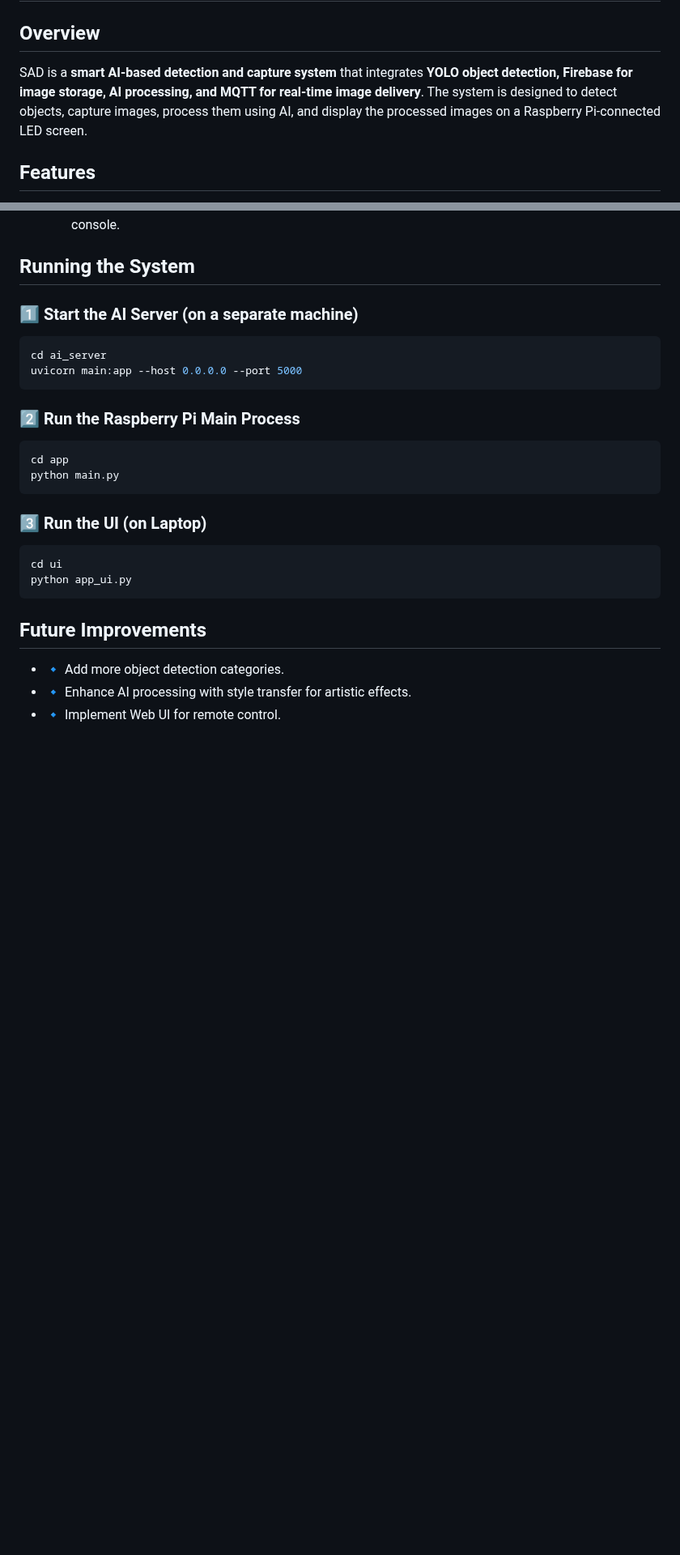
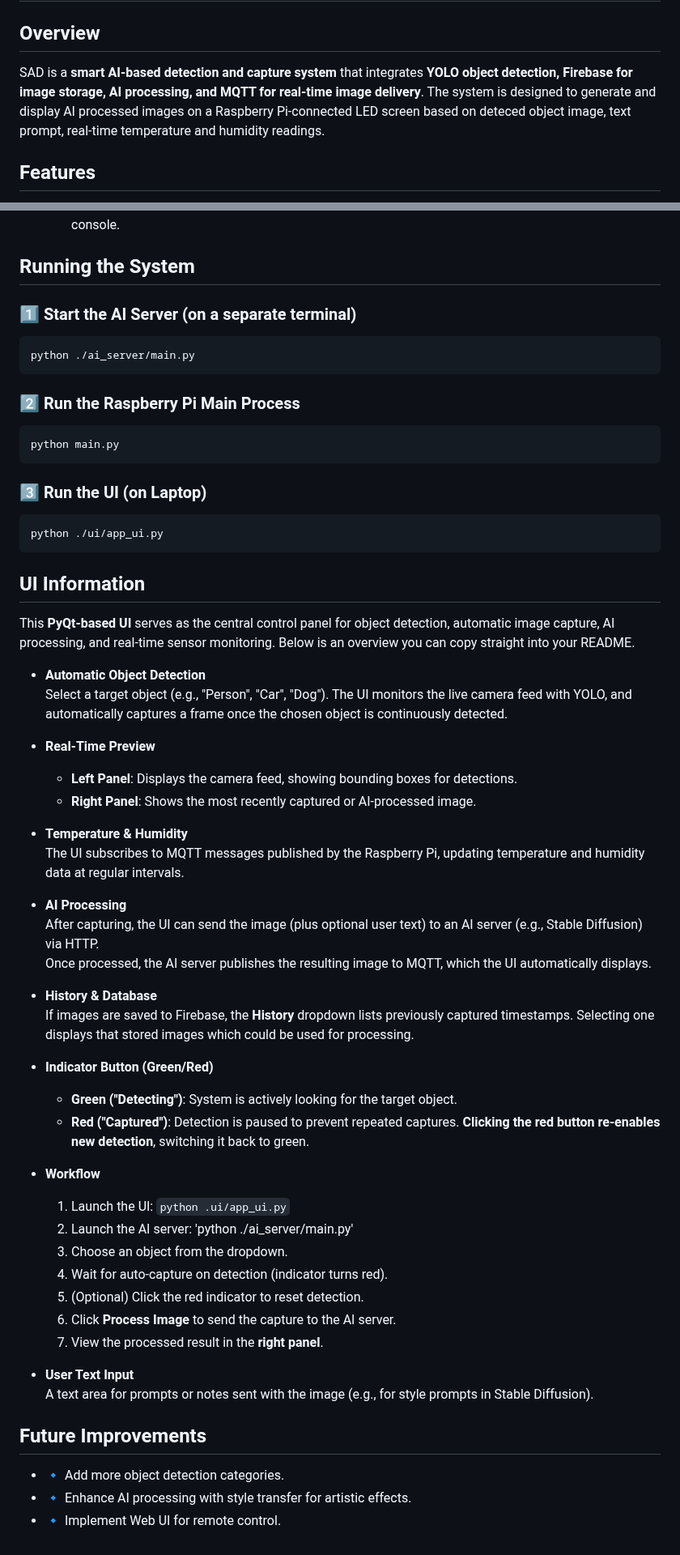
Before and after one commit to SaxonShang/LUGUAN, a Markdown page: README.md, 2 parts joined by grey strips. Shown at 81% size. Drawn GitHub-style; blank space fills up the shorter version.

````diff
--- a/README.md
+++ b/README.md
@@ -1,7 +1,7 @@
 # Smart AI Displayer (SAD)
 
 ## Overview
-SAD is a **smart AI-based detection and capture system** that integrates **YOLO object detection, Firebase for image storage, AI processing, and MQTT for real-time image delivery**. The system is designed to detect objects, capture images, process them using AI, and display the processed images on a Raspberry Pi-connected LED screen.
+SAD is a **smart AI-based detection and capture system** that integrates **YOLO object detection, Firebase for image storage, AI processing, and MQTT for real-time image delivery**. The system is designed to generate and display AI processed images on a Raspberry Pi-connected LED screen based on deteced object image, text prompt, real-time temperature and humidity readings.
 
 ## Features
 - **Object Detection**: Uses YOLOv5 to detect user-selected objects (e.g., person, tie, car, dog) through a camera.
@@ -94,21 +92,56 @@ pip install -r requirements.txt
 
 
 ## Running the System
-### 1️⃣ Start the AI Server (on a separate machine)
+### 1️⃣ Start the AI Server (on a separate terminal)
 ```bash
-cd ai_server
-uvicorn main:app --host 0.0.0.0 --port 5000
+python ./ai_server/main.py
 ```
 ### 2️⃣ Run the Raspberry Pi Main Process
 ```bash
-cd app
 python main.py
 ```
 ### 3️⃣ Run the UI (on Laptop)
 ```bash
-cd ui
-python app_ui.py
+python ./ui/app_ui.py
 ```
+
+## UI Information
+
+This **PyQt-based UI** serves as the central control panel for object detection, automatic image capture, AI processing, and real-time sensor monitoring. Below is an overview you can copy straight into your README.
+
+- **Automatic Object Detection**
+  Select a target object (e.g., "Person", "Car", "Dog"). The UI monitors the live camera feed with YOLO, and automatically captures a frame once the chosen object is continuously detected.
+
+- **Real-Time Preview**
+  - **Left Panel**: Displays the camera feed, showing bounding boxes for detections.
+  - **Right Panel**: Shows the most recently captured or AI-processed image.
+
+- **Temperature & Humidity**
+  The UI subscribes to MQTT messages published by the Raspberry Pi, updating temperature and humidity data at regular intervals.
+
+- **AI Processing**
+  After capturing, the UI can send the image (plus optional user text) to an AI server (e.g., Stable Diffusion) via HTTP.
+  Once processed, the AI server publishes the resulting image to MQTT, which the UI automatically displays.
+
+- **History & Database**
+  If images are saved to Firebase, the **History** dropdown lists previously captured timestamps. Selecting one displays that stored images which could be used for processing.
+
+- **Indicator Button (Green/Red)**
+  - **Green ("Detecting")**: System is actively looking for the target object.
+  - **Red ("Captured")**: Detection is paused to prevent repeated captures. **Clicking the red button re-enables new detection**, switching it back to green.
+
+- **Workflow**
+  1. Launch the UI: `python .ui/app_ui.py`
+  2. Launch the AI server: 'python ./ai_server/main.py'
+  3. Choose an object from the dropdown.
+  4. Wait for auto-capture on detection (indicator turns red).
+  5. (Optional) Click the red indicator to reset detection.
+  6. Click **Process Image** to send the capture to the AI server.
+  7. View the processed result in the **right panel**.
+
+- **User Text Input**
+  A text area for prompts or notes sent with the image (e.g., for style prompts in Stable Diffusion).
+
 ## Future Improvements
 - 🔹 Add more object detection categories.
 - 🔹 Enhance AI processing with style transfer for artistic effects.
````
Also changed, not shown: other parts of README.md (+11 -13 lines).
